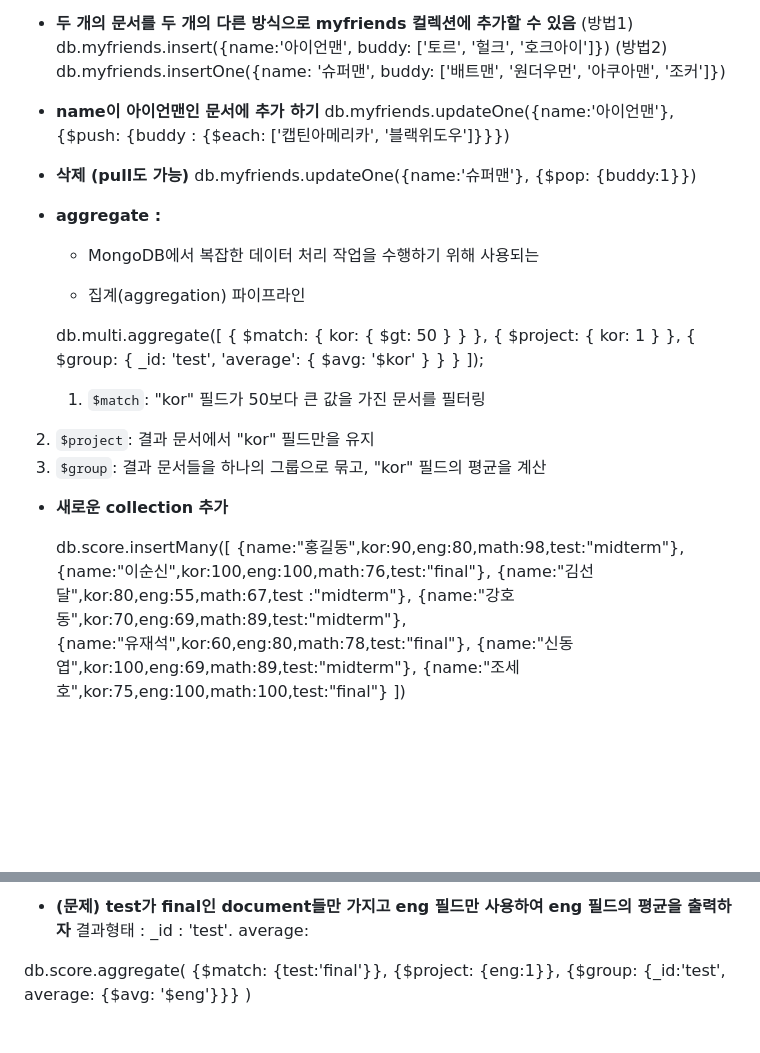
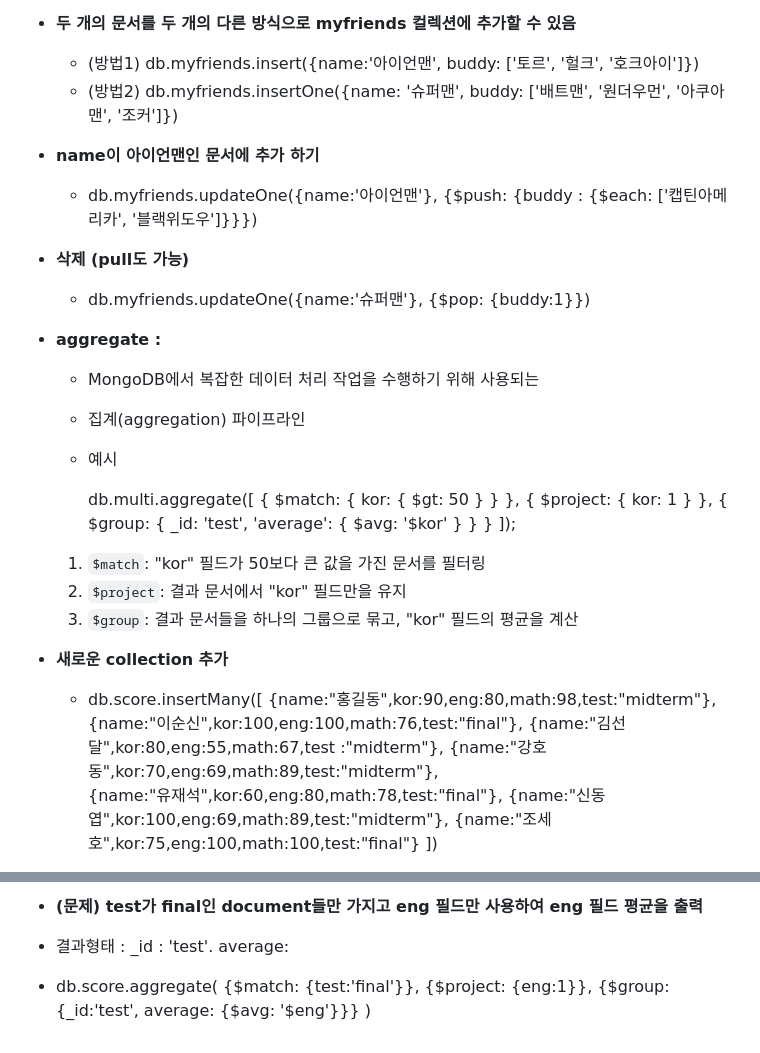
Before and after one commit to heejindays/TIL, a Markdown page: 230830_TIL_MONGODB/230830_TIL_MONGODB(기본문법).md, 2 parts joined by grey strips. GitHub-like rendering; blank space fills up the shorter version.

Commit message:
230830_TIL_MONGODB

```diff
--- a/230830_TIL_MONGODB/230830_TIL_MONGODB(기본문법).md
+++ b/230830_TIL_MONGODB/230830_TIL_MONGODB(기본문법).md
@@ -311,22 +350,26 @@
 
 
 - **두 개의 문서를 두 개의 다른 방식으로 myfriends 컬렉션에 추가할 수 있음**
-  (방법1) db.myfriends.insert({name:'아이언맨', buddy: ['토르', '헐크', '호크아이']})
-  (방법2) db.myfriends.insertOne({name: '슈퍼맨', buddy: ['배트맨', '원더우먼', '아쿠아맨', '조커']})
+
+
+  - (방법1) db.myfriends.insert({name:'아이언맨', buddy: ['토르', '헐크', '호크아이']})
+  - (방법2) db.myfriends.insertOne({name: '슈퍼맨', buddy: ['배트맨', '원더우먼', '아쿠아맨', '조커']})
 
 
 
 
 
 - **name이 아이언맨인 문서에 추가 하기**
-  db.myfriends.updateOne({name:'아이언맨'}, {$push: {buddy : {$each: ['캡틴아메리카', '블랙위도우']}}})
+
+  - db.myfriends.updateOne({name:'아이언맨'}, {$push: {buddy : {$each: ['캡틴아메리카', '블랙위도우']}}})
 
 
 
 
 
 - **삭제 (pull도 가능)**
-  db.myfriends.updateOne({name:'슈퍼맨'}, {$pop: {buddy:1}})
+
+  - db.myfriends.updateOne({name:'슈퍼맨'}, {$pop: {buddy:1}})
 
 
 
@@ -335,23 +378,22 @@
 - **aggregate :**
 
   - MongoDB에서 복잡한 데이터 처리 작업을 수행하기 위해 사용되는
-
   - 집계(aggregation) 파이프라인
 
 
 
+  - 예시
 
-
-  db.multi.aggregate([
-    { $match: { kor: { $gt: 50 } } },
-    { $project: { kor: 1 } },
-  { $group: { _id: 'test', 'average': { $avg: '$kor' } } }
-  ]);
+    db.multi.aggregate([
+      { $match: { kor: { $gt: 50 } } },
+      { $project: { kor: 1 } },
+      { $group: { _id: 'test', 'average': { $avg: '$kor' } } }
+    ]);
 
 
 
   1. `$match`: "kor" 필드가 50보다 큰 값을 가진 문서를 필터링
-2. `$project`: 결과 문서에서 "kor" 필드만을 유지
+  2. `$project`: 결과 문서에서 "kor" 필드만을 유지
   3. `$group`: 결과 문서들을 하나의 그룹으로 묶고, "kor" 필드의 평균을 계산
 
 
@@ -360,15 +402,17 @@
 
 - **새로운 collection 추가**
 
-  db.score.insertMany([
-     {name:"홍길동",kor:90,eng:80,math:98,test:"midterm"},
-     {name:"이순신",kor:100,eng:100,math:76,test:"final"},
-     {name:"김선달",kor:80,eng:55,math:67,test :"midterm"},
-     {name:"강호동",kor:70,eng:69,math:89,test:"midterm"},
-     {name:"유재석",kor:60,eng:80,math:78,test:"final"},
-     {name:"신동엽",kor:100,eng:69,math:89,test:"midterm"},
-     {name:"조세호",kor:75,eng:100,math:100,test:"final"}
-  ])
+
+
+  - db.score.insertMany([
+       {name:"홍길동",kor:90,eng:80,math:98,test:"midterm"},
+       {name:"이순신",kor:100,eng:100,math:76,test:"final"},
+       {name:"김선달",kor:80,eng:55,math:67,test :"midterm"},
+       {name:"강호동",kor:70,eng:69,math:89,test:"midterm"},
+       {name:"유재석",kor:60,eng:80,math:78,test:"final"},
+       {name:"신동엽",kor:100,eng:69,math:89,test:"midterm"},
+       {name:"조세호",kor:75,eng:100,math:100,test:"final"}
+    ])
 
 
 
@@ -384,13 +430,14 @@
 
 
 
- - **(문제) test가 final인 document들만 가지고**
-  **eng 필드만 사용하여**
-  **eng 필드의 평균을 출력하자**
-  결과형태 : _id : 'test'. average:
+ - **(문제) test가 final인 document들만 가지고 eng 필드만 사용하여 eng 필드 평균을 출력**
 
-  db.score.aggregate(
-  {$match: {test:'final'}},
-  {$project: {eng:1}},
-  {$group: {_id:'test', average: {$avg: '$eng'}}}
-  )
+ - 결과형태 : _id : 'test'. average:
+
+
+
+  - db.score.aggregate(
+    {$match: {test:'final'}},
+    {$project: {eng:1}},
+    {$group: {_id:'test', average: {$avg: '$eng'}}}
+    )
```
Also changed, not shown: other parts of 230830_TIL_MONGODB/230830_TIL_MONGODB(기본문법).md (+107 -66 lines), 230830_TIL_MONGODB/230830_TIL_MONGODB(문제풀이).md (+56 -56 lines).
